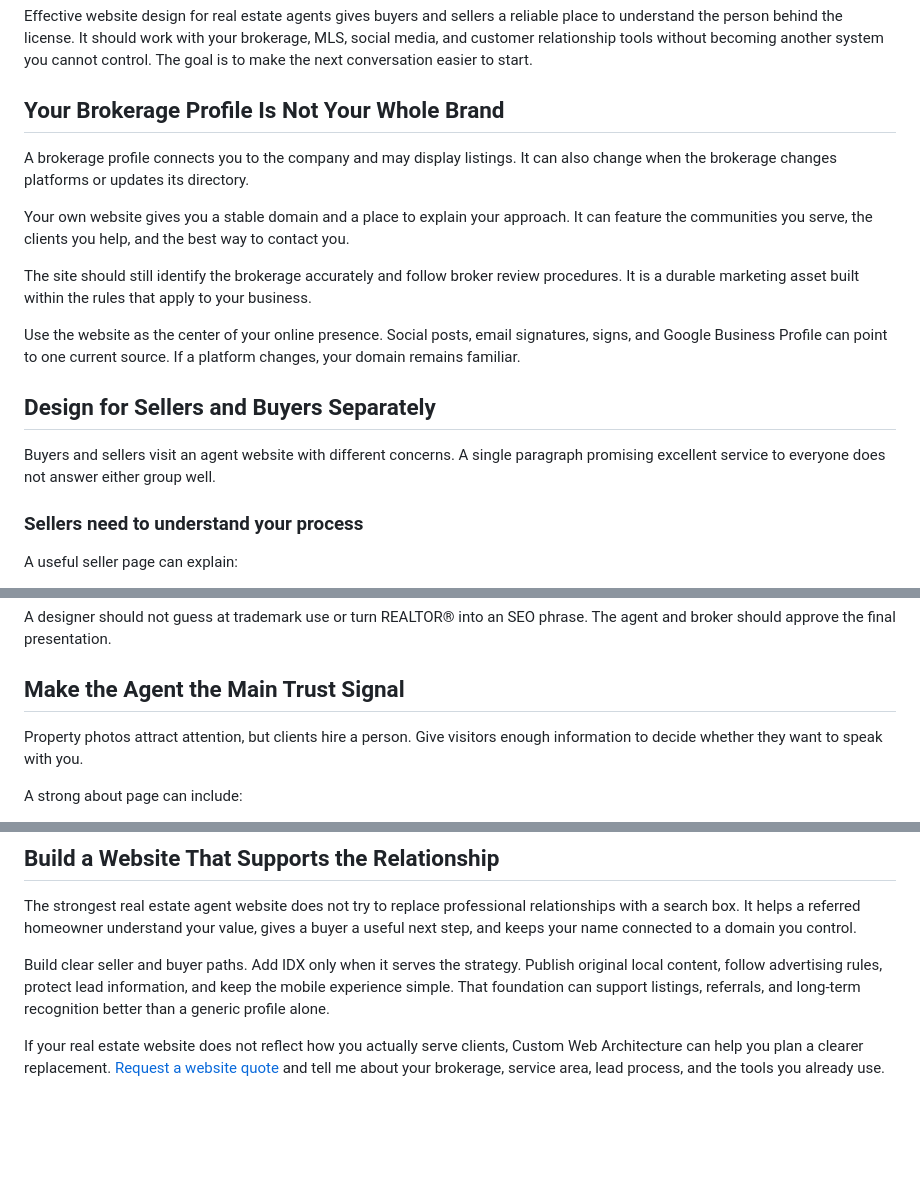
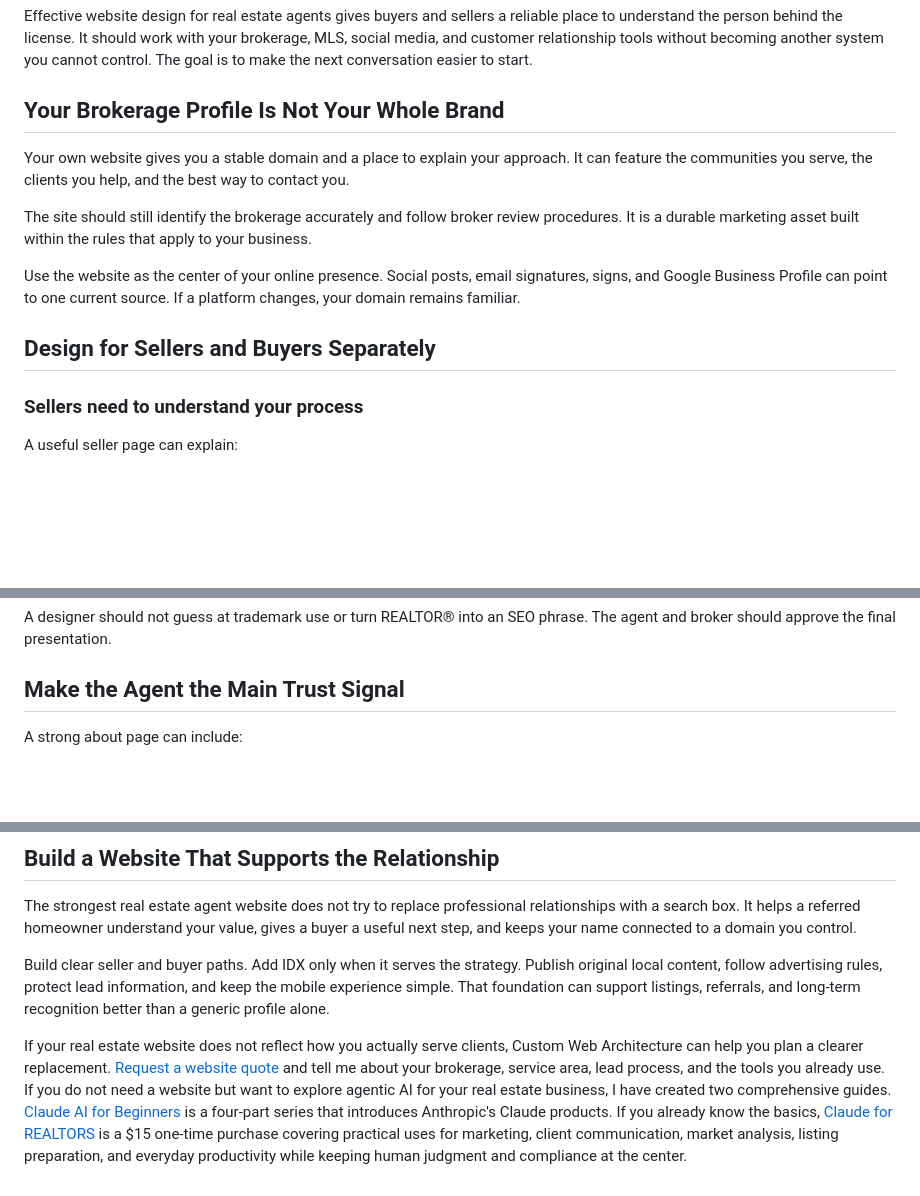
Before and after one commit to caseykeown/web-dev, a Markdown page: blog/2026-08-14-real-estate-agent-website-design.md, 3 parts joined by grey strips. GitHub-like rendering; blank space fills up the shorter version.

Commit message:
Update real estate article with Claude guides

```diff
--- a/blog/2026-08-14-real-estate-agent-website-design.md
+++ b/blog/2026-08-14-real-estate-agent-website-design.md
@@ -20,8 +20,6 @@ Effective website design for real estate agents gives buyers and sellers a relia
 
 ## Your Brokerage Profile Is Not Your Whole Brand
 
-A brokerage profile connects you to the company and may display listings. It can also change when the brokerage changes platforms or updates its directory.
-
 Your own website gives you a stable domain and a place to explain your approach. It can feature the communities you serve, the clients you help, and the best way to contact you.
 
 The site should still identify the brokerage accurately and follow broker review procedures. It is a durable marketing asset built within the rules that apply to your business.
@@ -29,8 +27,6 @@ The site should still identify the brokerage accurately and follow broker review
 Use the website as the center of your online presence. Social posts, email signatures, signs, and Google Business Profile can point to one current source. If a platform changes, your domain remains familiar.
 
 ## Design for Sellers and Buyers Separately
-
-Buyers and sellers visit an agent website with different concerns. A single paragraph promising excellent service to everyone does not answer either group well.
 
 ### Sellers need to understand your process
 
@@ -113,8 +109,6 @@ A designer should not guess at trademark use or turn REALTOR® into an SEO phras
 
 ## Make the Agent the Main Trust Signal
 
-Property photos attract attention, but clients hire a person. Give visitors enough information to decide whether they want to speak with you.
-
 A strong about page can include:
 
 - A current professional portrait
@@ -175,4 +169,4 @@ The strongest real estate agent website does not try to replace professional rel
 
 Build clear seller and buyer paths. Add IDX only when it serves the strategy. Publish original local content, follow advertising rules, protect lead information, and keep the mobile experience simple. That foundation can support listings, referrals, and long-term recognition better than a generic profile alone.
 
-If your real estate website does not reflect how you actually serve clients, Custom Web Architecture can help you plan a clearer replacement. [Request a website quote](/leads.html) and tell me about your brokerage, service area, lead process, and the tools you already use.
+If your real estate website does not reflect how you actually serve clients, Custom Web Architecture can help you plan a clearer replacement. [Request a website quote](/leads.html) and tell me about your brokerage, service area, lead process, and the tools you already use. If you do not need a website but want to explore agentic AI for your real estate business, I have created two comprehensive guides. [Claude AI for Beginners](https://customweb.gumroad.com/l/claude-for-beginners?layout=profile) is a four-part series that introduces Anthropic's Claude products. If you already know the basics, [Claude for REALTORS](https://customweb.gumroad.com/l/claude-for-real-estate) is a $15 one-time purchase covering practical uses for marketing, client communication, market analysis, listing preparation, and everyday productivity while keeping human judgment and compliance at the center.
```
